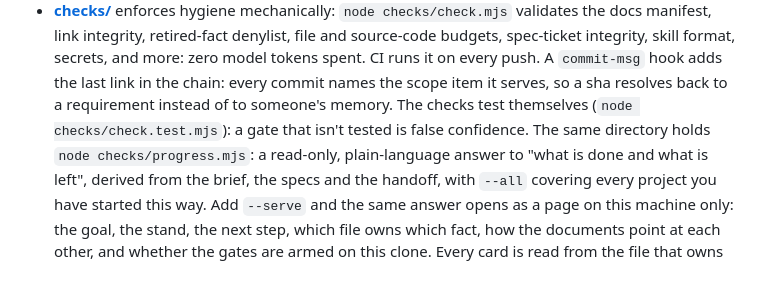
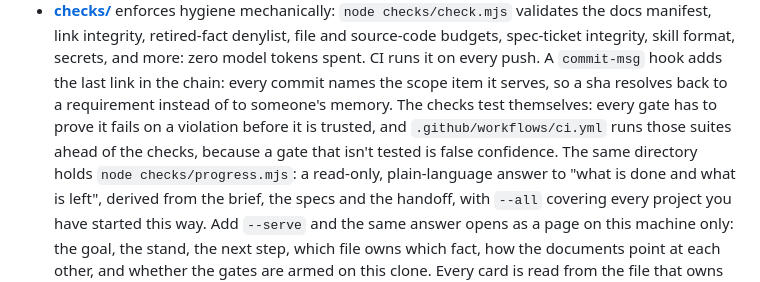
Before and after one commit to Tradebaas/Groundwork, a Markdown page: README.md, the part around the change. GitHub-like rendering.

```diff
--- a/README.md
+++ b/README.md
@@ -101,8 +101,9 @@ records the reasoning.
   integrity, skill format, secrets, and more: zero model tokens spent. CI runs it on every push.
   A `commit-msg` hook adds the last link in the chain: every commit names the scope item it
   serves, so a sha resolves back to a requirement instead of to someone's memory.
-  The checks test themselves (`node checks/check.test.mjs`): a gate that isn't tested is false
-  confidence. The same directory holds `node checks/progress.mjs`: a read-only, plain-language
+  The checks test themselves: every gate has to prove it fails on a violation before it is
+  trusted, and `.github/workflows/ci.yml` runs those suites ahead of the checks, because a gate
+  that isn't tested is false confidence. The same directory holds `node checks/progress.mjs`: a read-only, plain-language
   answer to "what is done and what is left", derived from the brief, the specs and the handoff,
   with `--all` covering every project you have started this way. Add `--serve` and the same
   answer opens as a page on this machine only: the goal, the stand, the next step, which file
```
Also changed, not shown: docs/operations/deploy.md (+6 -3 lines).
